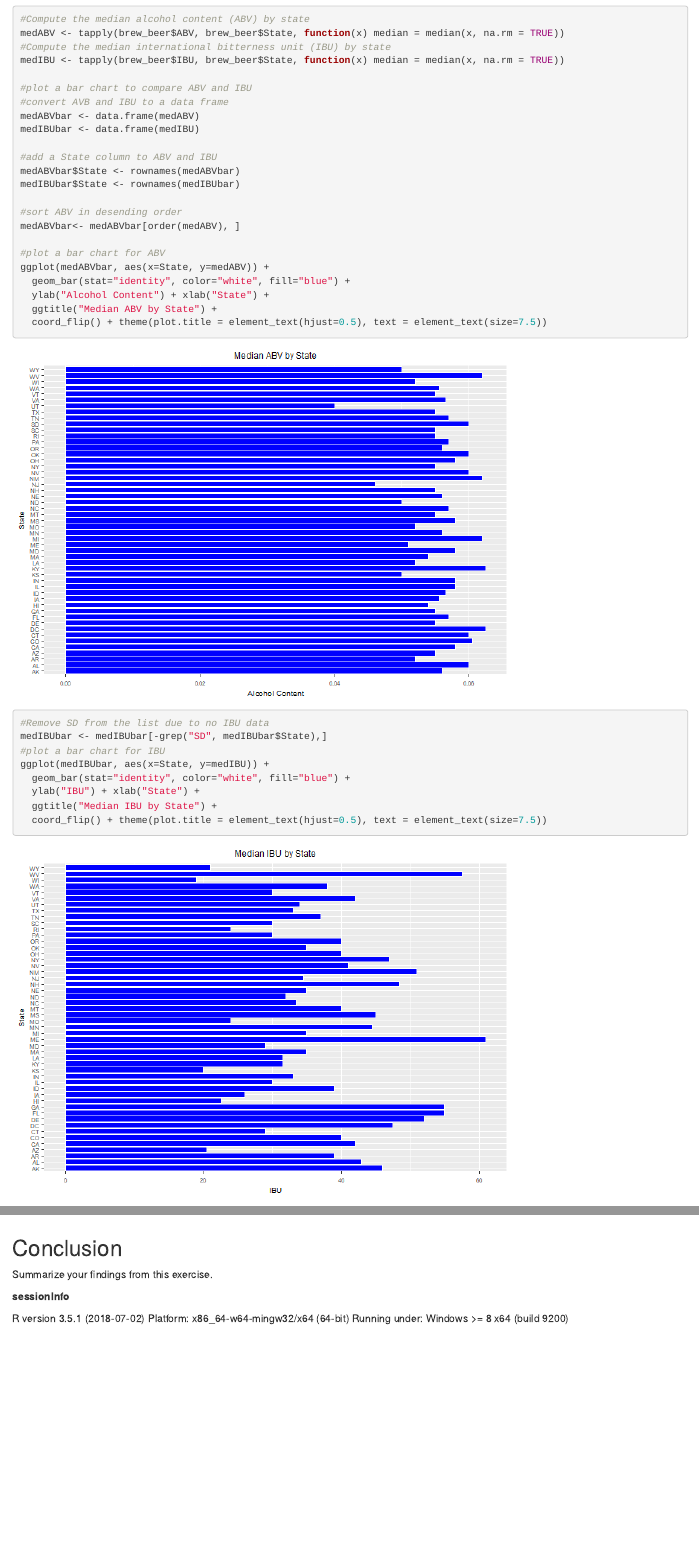
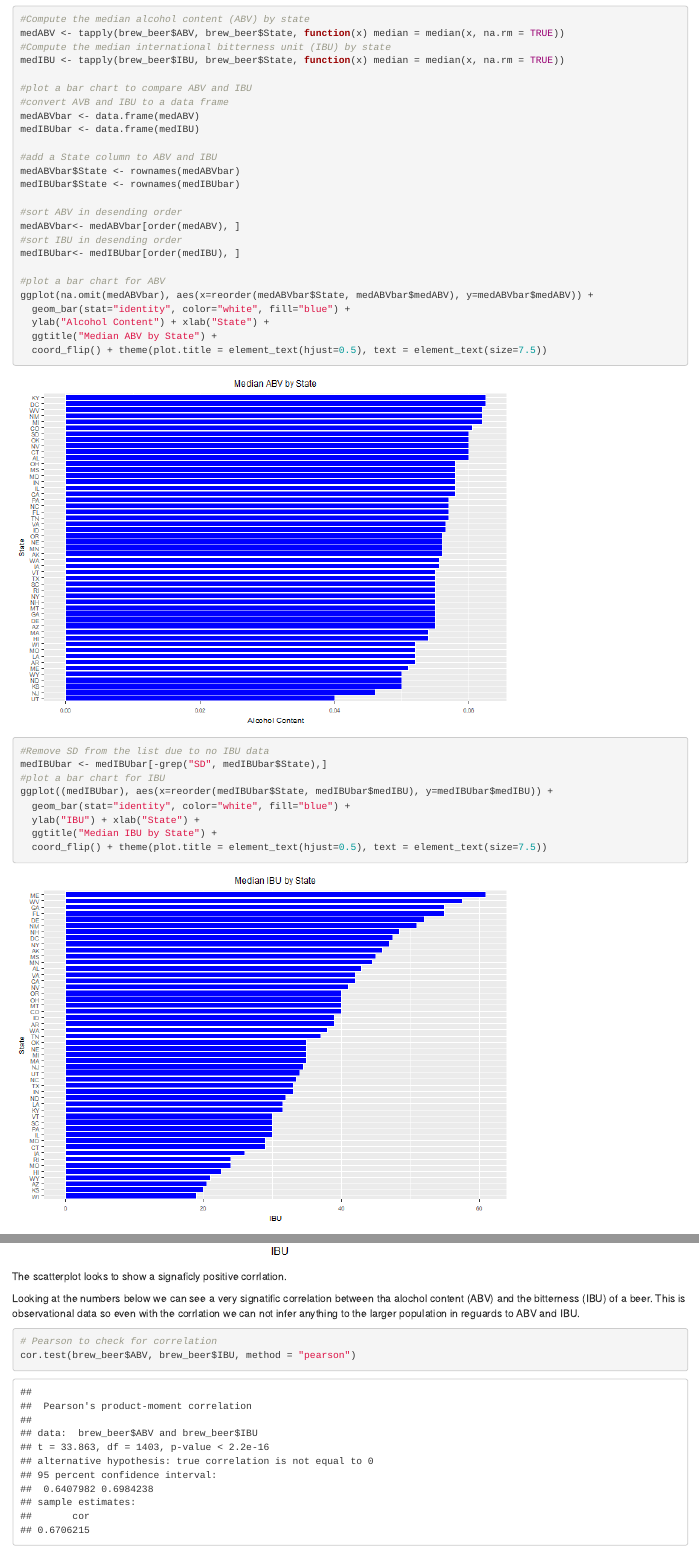
Before and after one commit to RudranilMitra/BeersAndBreweries, an R Markdown document (CaseStudy01_Paul_Madding.Rmd): the page in a window 1100 px wide, from 4070 px down, and a second part further down, joined at a grey line. The pictures show the output file CaseStudy01_Paul_Madding.html that the author committed with the source, opened offline.

Commit message:
added correlation information

````diff
--- a/CaseStudy01_Paul_Madding.Rmd
+++ b/CaseStudy01_Paul_Madding.Rmd
@@ -121,9 +121,11 @@ medIBUbar$State <- rownames(medIBUbar)
 
 #sort ABV in desending order
 medABVbar<- medABVbar[order(medABV), ]
+#sort IBU in desending order
+medIBUbar<- medIBUbar[order(medIBU), ]
 
 #plot a bar chart for ABV
-ggplot(medABVbar, aes(x=State, y=medABV)) +
+ggplot(na.omit(medABVbar), aes(x=reorder(medABVbar$State, medABVbar$medABV), y=medABVbar$medABV)) +
   geom_bar(stat="identity", color="white", fill="blue") +
   ylab("Alcohol Content") + xlab("State") +
   ggtitle("Median ABV by State") +
@@ -132,7 +134,7 @@ ggplot(medABVbar, aes(x=State, y=medABV)) +
 #Remove SD from the list due to no IBU data
 medIBUbar <- medIBUbar[-grep("SD", medIBUbar$State),]
 #plot a bar chart for IBU
-ggplot(medIBUbar, aes(x=State, y=medIBU)) +
+ggplot((medIBUbar), aes(x=reorder(medIBUbar$State, medIBUbar$medIBU), y=medIBUbar$medIBU)) +
   geom_bar(stat="identity", color="white", fill="blue") +
   ylab("IBU") + xlab("State") +
   ggtitle("Median IBU by State") +
@@ -159,3 +164,9 @@ ggplot(brew_beer, aes(x = IBU, y = ABV)) + geom_point(na.rm=TRUE)+geom_smooth(me
+The scatterplot looks to show a signaficly positive corrlation.
+
+Looking at the numbers below we can see a very signatific correlation between tha alochol content (ABV) and the bitterness (IBU) of a beer. This is observational data so even with the corrlation we can not infer anything to the larger population in reguards to ABV and IBU.
+```{r Pearson, echo+TRUE}
+# Pearson to check for correlation
+cor.test(brew_beer$ABV, brew_beer$IBU, method = "pearson")
 ```
 
 ## Conclusion
````
Also changed, not shown: CaseStudy01_Paul_Madding.html, CaseStudy01_Paul_Madding.md, CaseStudy01_Paul_Madding_files/figure-html/Compute the median-1.png, CaseStudy01_Paul_Madding_files/figure-html/Compute the median-2.png, CaseStudy01_Paul_Madding.Rmd (5 more changed lines).
